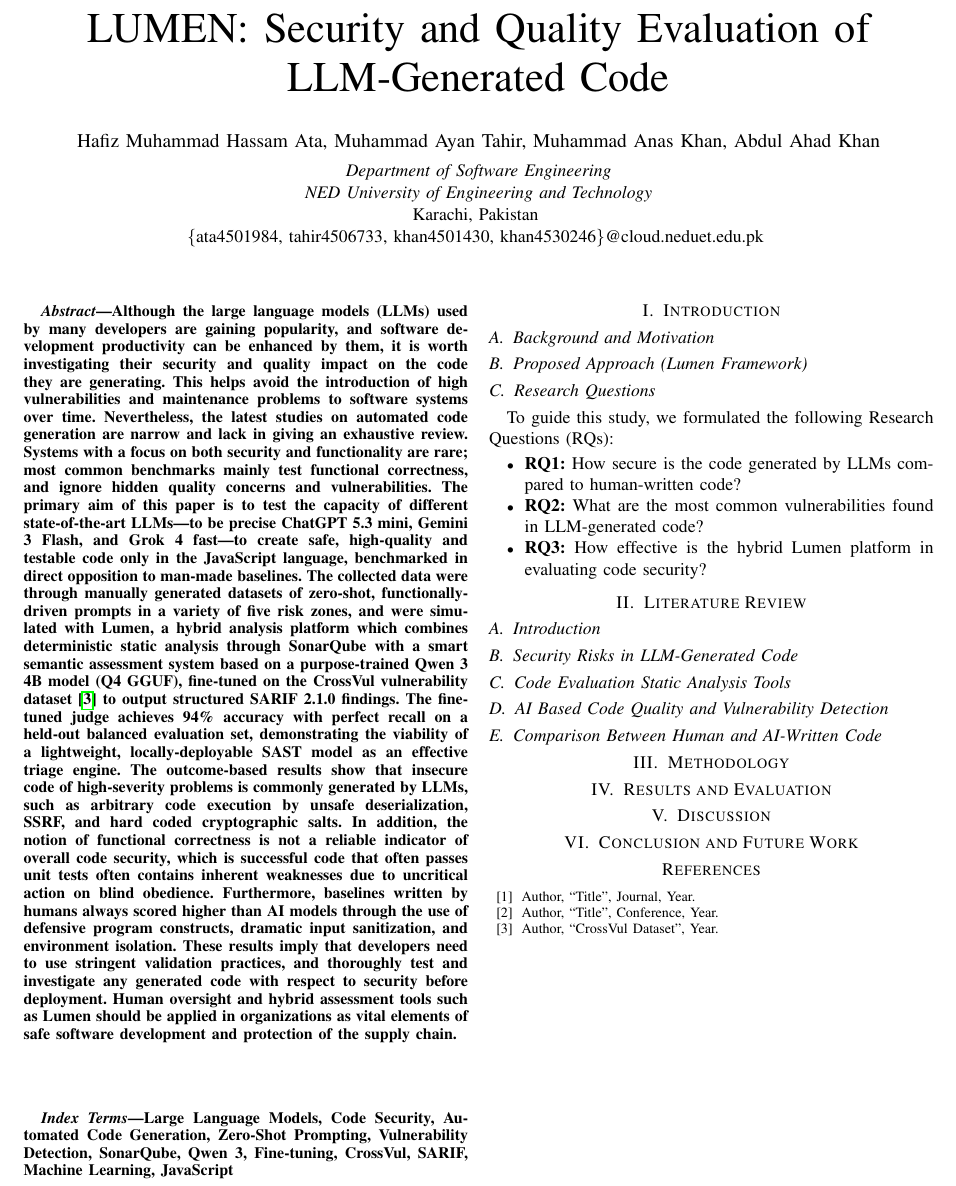
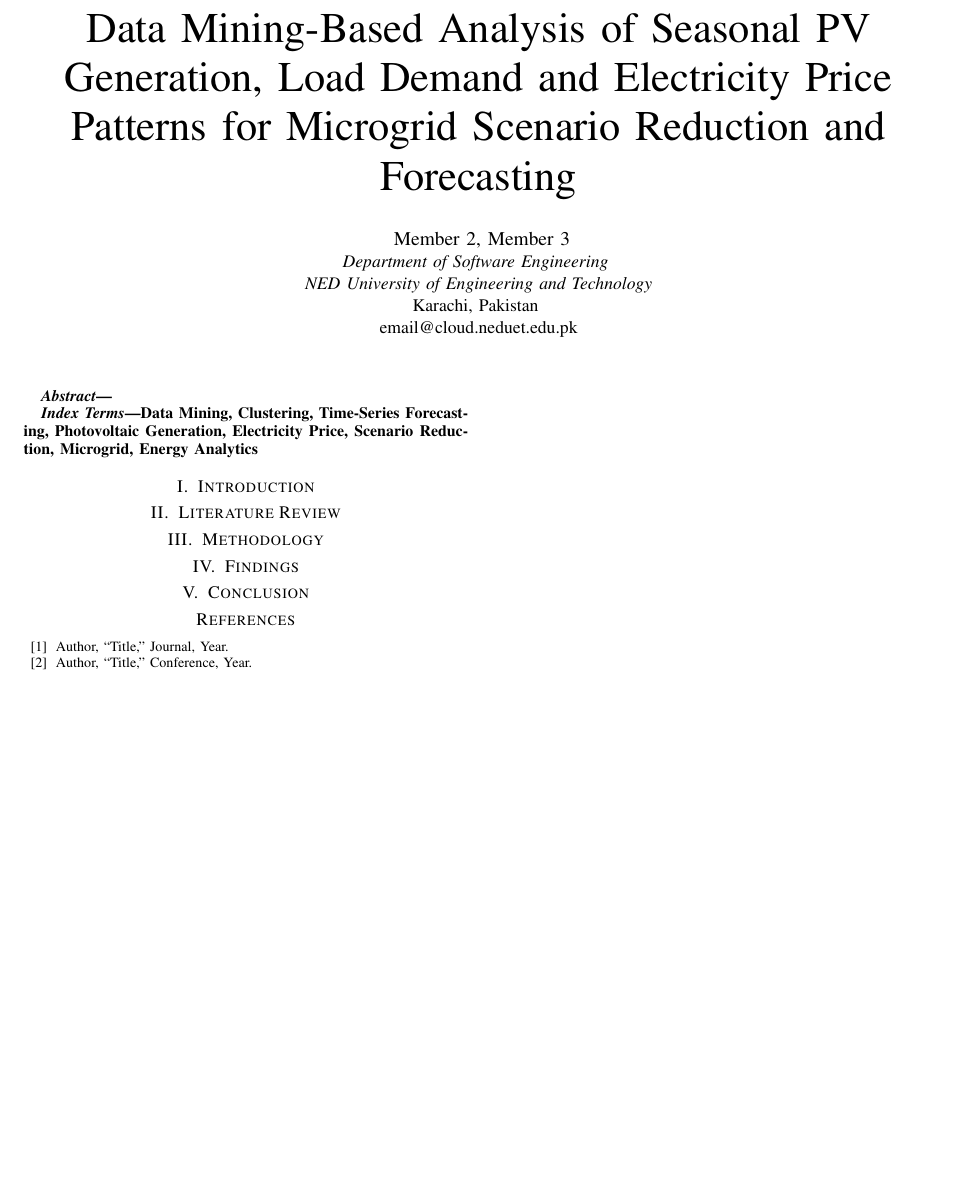
Before and after one commit to Hassam-Ata/DM_Assignment, a LaTeX paper (research_paper/main.tex): part of page 1 of 2 before the commit and part of the page after it, cut at the place of the change, the shorter picture padded with empty space. Compiled offline with pdfLaTeX.

Commit message:
Refactor research paper template: update title, abstract, and author details; streamline package usage

```diff
--- a/research_paper/main.tex
+++ b/research_paper/main.tex
@@ -29,63 +10,41 @@
 
 \begin{document}
 
-\title{LUMEN: Security and Quality Evaluation of LLM-Generated Code}
+\title{Data Mining-Based Analysis of Seasonal PV Generation, Load Demand and Electricity Price Patterns for Microgrid Scenario Reduction and Forecasting}
 
 \author{
-\IEEEauthorblockN{
-    Hafiz Muhammad Hassam Ata,
-    Muhammad Ayan Tahir,
-    Muhammad Anas Khan,
-    Abdul Ahad Khan
-}
-\vspace{0.15cm}
-\IEEEauthorblockA{
-    \textit{Department of Software Engineering} \\
-    \textit{NED University of Engineering and Technology}\\
-    Karachi, Pakistan \\
-    \{ata4501984, tahir4506733, khan4501430, khan4530246\}@cloud.neduet.edu.pk
-}
+\IEEEauthorblockN{ Member 2, Member 3}
+\IEEEauthorblockA{\textit{Department of Software Engineering} \\
+\textit{NED University of Engineering and Technology}\\
+Karachi, Pakistan \\
+email@cloud.neduet.edu.pk}
 }
 
 \maketitle
 
 \begin{abstract}
-% TODO: Revise abstract to reflect your current research findings if needed.
-Although the large language models (LLMs) used by many developers are gaining popularity, and software development productivity can be enhanced by them, it is worth investigating their security and quality impact on the code they are generating. This helps avoid the introduction of high vulnerabilities and maintenance problems to software systems over time. Nevertheless, the latest studies on automated code generation are narrow and lack in giving an exhaustive review. Systems with a focus on both security and functionality are rare; most common benchmarks mainly test functional correctness, and ignore hidden quality concerns and vulnerabilities. The primary aim of this paper is to test the capacity of different state-of-the-art LLMs---to be precise ChatGPT 5.3 mini, Gemini 3 Flash, and Grok 4 fast---to create safe, high-quality and testable code only in the JavaScript language, benchmarked in direct opposition to man-made baselines. The collected data were through manually generated datasets of zero-shot, functionally-driven prompts in a variety of five risk zones, and were simulated with Lumen, a hybrid analysis platform which combines deterministic static analysis through SonarQube with a smart semantic assessment system based on a purpose-trained Qwen 3 4B model (Q4 GGUF), fine-tuned on the CrossVul vulnerability dataset \cite{b25} to output structured SARIF 2.1.0 findings. The fine-tuned judge achieves 94\% accuracy with perfect recall on a held-out balanced evaluation set, demonstrating the viability of a lightweight, locally-deployable SAST model as an effective triage engine. The outcome-based results show that insecure code of high-severity problems is commonly generated by LLMs, such as arbitrary code execution by unsafe deserialization, SSRF, and hard coded cryptographic salts. In addition, the notion of functional correctness is not a reliable indicator of overall code security, which is successful code that often passes unit tests often contains inherent weaknesses due to uncritical action on blind obedience. Furthermore, baselines written by humans always scored higher than AI models through the use of defensive program constructs, dramatic input sanitization, and environment isolation. These results imply that developers need to use stringent validation practices, and thoroughly test and investigate any generated code with respect to security before deployment. Human oversight and hybrid assessment tools such as Lumen should be applied in organizations as vital elements of safe software development and protection of the supply chain.
+% WRITE (150-200 words, one paragraph): (1) problem: variability of PV, load and price
+% in microgrids; (2) data: hourly 2023 data, seasonal splits, scenario sets, battery SOC;
+% (3) methods: EDA, K-means clustering, forecasting models (RF/XGBoost/LSTM),
+% scenario-reduction evaluation; (4) main numeric results (best model, RMSE, clusters found);
+% (5) one-line conclusion. Write this LAST.
 \end{abstract}
 
 \begin{IEEEkeywords}
-Large Language Models, Code Security, Automated Code Generation, Zero-Shot Prompting, Vulnerability Detection, SonarQube, Qwen 3, Fine-tuning, CrossVul, SARIF, Machine Learning, JavaScript
+Data Mining, Clustering, Time-Series Forecasting, Photovoltaic Generation, Electricity Price, Scenario Reduction, Microgrid, Energy Analytics
 \end{IEEEkeywords}
 
 \section{Introduction}
-% TODO: Write your introduction context here. Introduce the problem domain, motivation, and objectives.
-
-\subsection{Background and Motivation}
-% TODO: Add background details and problem statement.
-
-\subsection{Proposed Approach (Lumen Framework)}
-% TODO: Explain the hybrid platform architecture (SonarQube + Qwen 3).
-
-% TODO: PICTURE PLACEHOLDER - Add an overview architecture diagram of Lumen here.
-% \begin{figure}[htbp]
-%     \centering
-%     \includegraphics[width=\linewidth]{lumen_architecture.png}
-%     \caption{Overview of the Lumen hybrid evaluation architecture.}
-%     \label{fig:lumen_architecture}
-% \end{figure}
-
-\subsection{Research Questions}
-To guide this study, we formulated the following Research Questions (RQs):
-\begin{itemize}
-    \item \textbf{RQ1:} How secure is the code generated by LLMs compared to human-written code?
-    \item \textbf{RQ2:} What are the most common vulnerabilities found in LLM-generated code?
-    \item \textbf{RQ3:} How effective is the hybrid Lumen platform in evaluating code security?
-\end{itemize}
+% WRITE (1-1.5 pages):
+% - Background: renewable integration, uncertainty in PV, load and price.
+% - Problem: raw energy data is large; patterns are not obvious; planning needs
+%   representative scenarios.
+% - Gap: few studies combine pattern mining, forecasting and scenario evaluation together.
+% - Objectives and contributions (3-4 bullets).
+% - Research questions, e.g.:
+%   RQ1: What seasonal patterns exist in PV, load and price?
+%   RQ2: Which model forecasts them best?
+%   RQ3: How well do reduced scenario sets (3-50) represent the full data?
+% - End with paper organization.
 
 \section{Literature Review}
-
-\subsection{Introduction}
-% TODO: Add introductory literature context.
-
-\subsection{Security Risks in LLM-Generated Code}
@@ -99,4 +50,0 @@ To guide this study, we formulated the following Research Questions (RQs):
-    \label{fig:vulnerability_distribution}
-\end{figure*}
-
-\subsection{Code Evaluation Static Analysis Tools}
@@ -118,4 +50,0 @@ To guide this study, we formulated the following Research Questions (RQs):
-\label{fig:root_causes}
-\end{figure*}
-
-\subsection{AI Based Code Quality and Vulnerability Detection}
@@ -137,30 +51,39 @@ To guide this study, we formulated the following Research Questions (RQs):
-    \label{fig:iris_pipeline}
-\end{figure*}
-
-\subsection{Comparison Between Human and AI-Written Code}
-% TODO: Detail functional correctness vs. defensive programming between human and AI implementations.
+% WRITE (1 page, ~10-15 references):
+% - Data mining in smart grids / energy analytics.
+% - Clustering of load and PV profiles.
+% - Forecasting of PV, load and price (statistical, ML, deep learning).
+% - Scenario generation and reduction techniques (e.g. k-means, fast forward selection).
+% - Summarize in a comparison table and state the research gap.
 
 \section{Methodology}
-% TODO: Detail your experimental setup, prompt datasets, risk zones, evaluation metrics, and configuration of models (ChatGPT 5.3 mini, Gemini 3 Flash, Grok 4 fast).
+% WRITE (1.5-2 pages):
+% - A. Dataset description (table: sheets, variables, size, units).
+% - B. Preprocessing: remove empty columns, handle missing/zero values,
+%   forward-fill scenario IDs, normalization, feature engineering
+%   (hour, day, month, season).
+% - C. Techniques: EDA/correlation, K-means (elbow/silhouette), forecasting
+%   (train/test split by time), scenario-set evaluation.
+% - D. Evaluation metrics: RMSE, MAE, MAPE, R^2, silhouette score,
+%   mean/variance preservation error for scenarios.
+% - E. Tools: Python, pandas, scikit-learn.
+% - Add a workflow diagram.
 
-% TODO: PICTURE PLACEHOLDER - Add experimental pipeline or dataset generation flow chart here.
+\section{Findings}
+% WRITE (2 pages, results only, backed by figures and tables):
+% - Seasonal patterns (daily profiles per season, correlation heatmap).
+% - Clusters found and their interpretation.
+% - Forecasting model comparison table + predicted vs actual plot.
+% - Scenario reduction: error vs number of scenarios (3, 9, 12, 27, 50).
+% - Short discussion and limitations (one year of data, one site).
 
-\section{Results and Evaluation}
-% TODO: Present findings answering RQ1, RQ2, and RQ3 with tables and charts.
-
-% TODO: TABLE PLACEHOLDER - Add comparison table of model performance vs human baselines.
-
-\section{Discussion}
-% TODO: Discuss implications of the findings, threats to validity, and limitations.
-
-\section{Conclusion and Future Work}
-% TODO: Summarize key contributions and outline future research directions.
+\section{Conclusion}
+% WRITE (1 paragraph + future work): restate the problem and the key results
+% (with numbers), practical implication, limitations, and 2-3 future directions
+% (multi-year data, battery scheduling, deep learning).
 
 \begin{thebibliography}{00}
-% TODO: Add your references here (e.g., b1, b8, b25).
-\bibitem{b1} Author, ``Title'', Journal, Year.
-\bibitem{b8} Author, ``Title'', Conference, Year.
-\bibitem{b25} Author, ``CrossVul Dataset'', Year.
+\bibitem{b1} Author, ``Title,'' Journal, Year.
+\bibitem{b2} Author, ``Title,'' Conference, Year.
 \end{thebibliography}
 
 \end{document}
```
Also changed, not shown: research_paper/main.tex (58 more changed lines).
